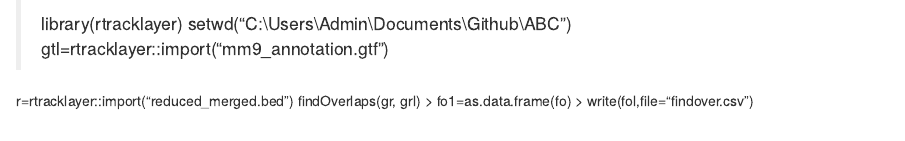
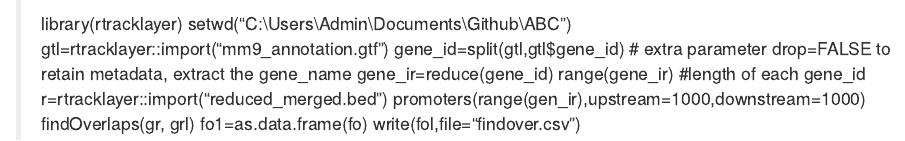
Before and after one commit to 108-collab/ABC-project, an R Markdown document (GRanges.Rmd): the page in a window 1100 px wide, from its top. Rendered offline with R 4.5, knitr and Pandoc, with nearby package versions.

Commit message:
Update GRanges.Rmd

```diff
--- a/GRanges.Rmd
+++ b/GRanges.Rmd
@@ -2,10 +2,11 @@
 > library(rtracklayer)
 > setwd("C:\\Users\\Admin\\Documents\\Github\\ABC")
 > gtl=rtracklayer::import("mm9_annotation.gtf")
-
-
-
+gene_id=split(gtl,gtl$gene_id) # extra parameter drop=FALSE to retain metadata, extract the gene_name
+gene_ir=reduce(gene_id)
+range(gene_ir) #length of each gene_id
 r=rtracklayer::import("reduced_merged.bed")
+promoters(range(gen_ir),upstream=1000,downstream=1000)
 findOverlaps(gr, grl)
 > fo1=as.data.frame(fo)
 > write(fol,file="findover.csv")
```
